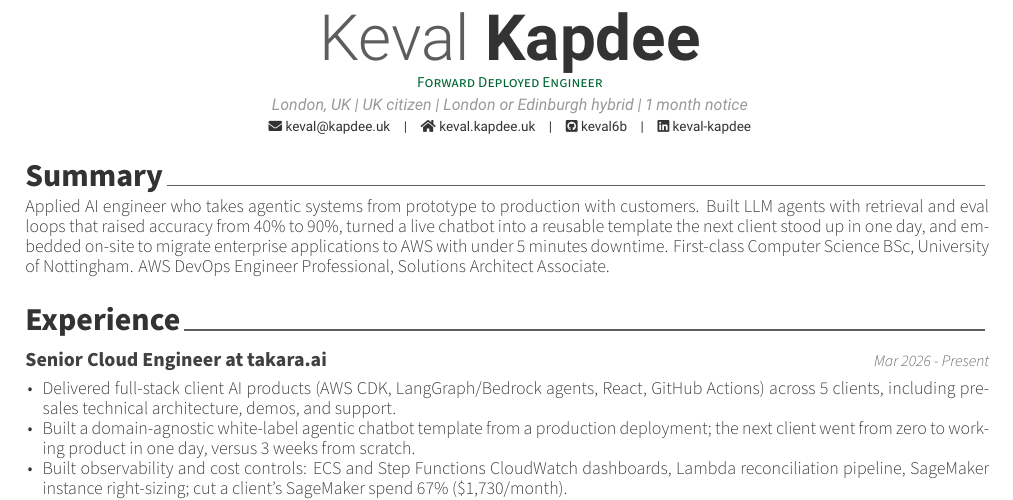
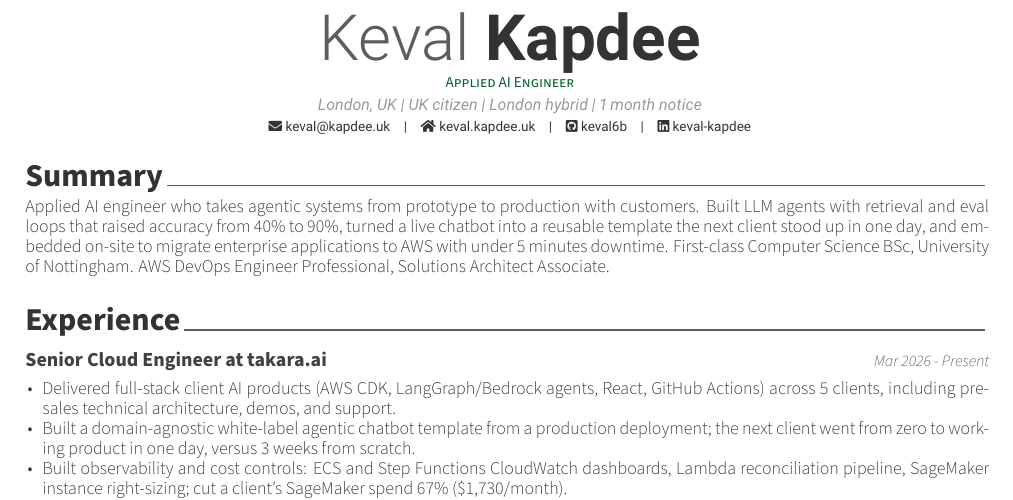
Before and after one commit to keval6b/cv, a LaTeX CV (keval-kapdee-cv.tex): part of page 1 of 2, cut so that both start at the same text. Compiled offline with XeLaTeX.

Commit message:
Use an Applied AI headline and one city per location variant.

```diff
--- a/keval-kapdee-cv.tex
+++ b/keval-kapdee-cv.tex
@@ -14,11 +14,11 @@
 \setbool{acvSectionColorHighlight}{false}
 
 \name{Keval}{Kapdee}
-\position{Forward Deployed Engineer}
+\position{Applied AI Engineer}
 \ifthenelse{\equal{\cvloc}{sg}}{%
-    \address{London, UK | UK citizen | Singapore, Sydney, or Melbourne | 1 month notice}%
+    \address{London, UK | UK citizen | Singapore | 1 month notice}%
 }{%
-    \address{London, UK | UK citizen | London or Edinburgh hybrid | 1 month notice}%
+    \address{London, UK | UK citizen | London hybrid | 1 month notice}%
 }
 
 %\mobile{}
```
